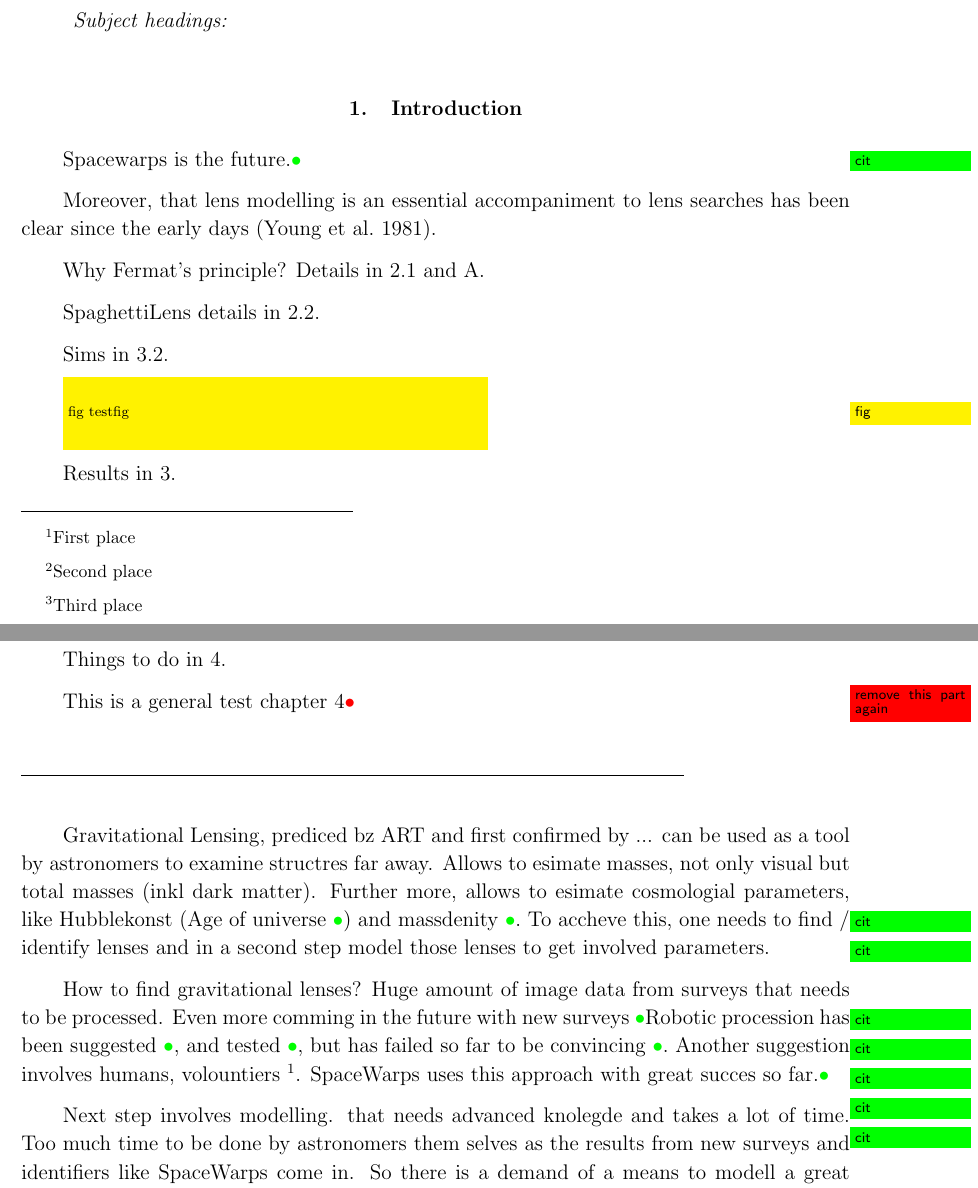
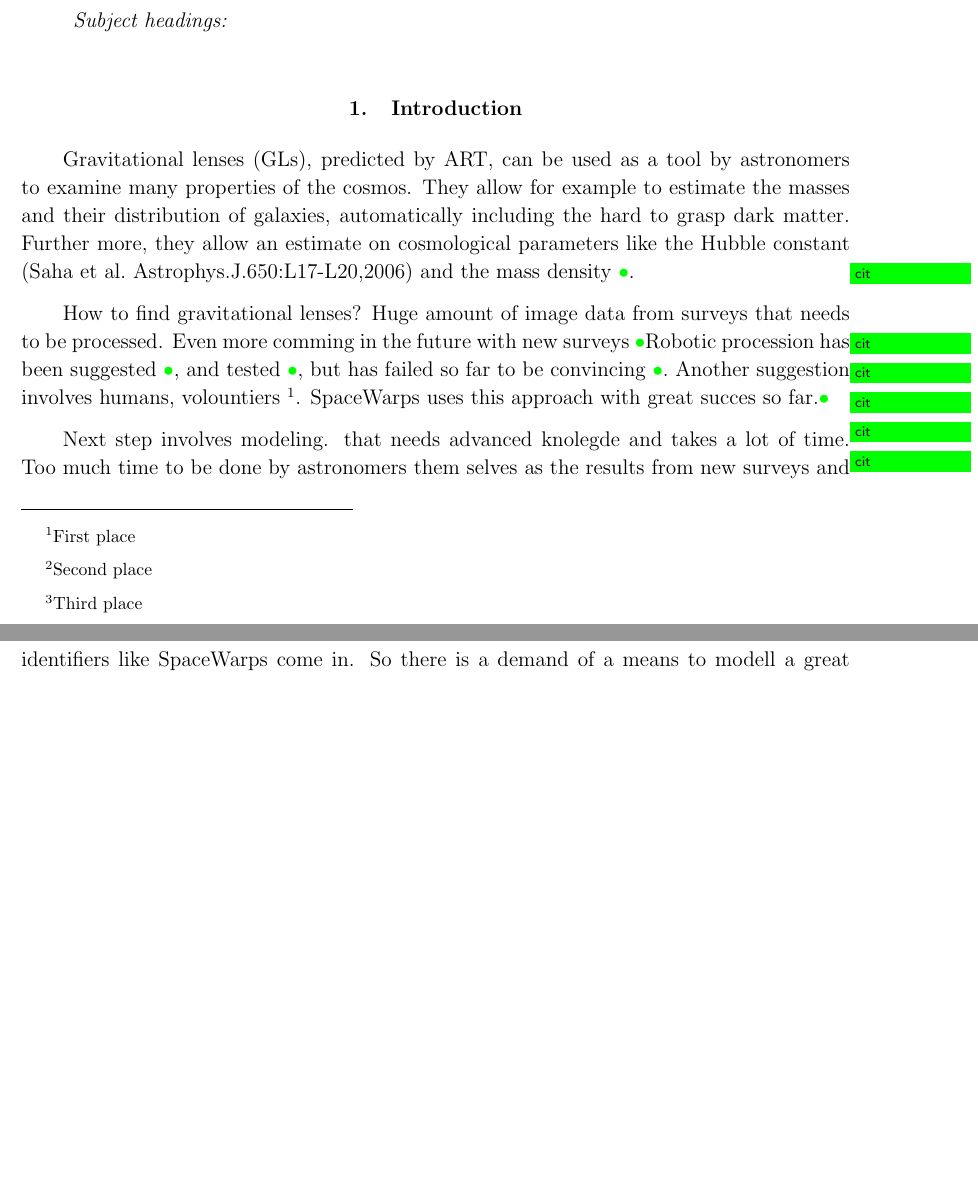
Before and after one commit to RafiKueng/SimAnalysis, a LaTeX paper (text/ms.tex, which reads text/bib/ms.bib, text/tex/intro.tex): two parts of pages 1 and 2 of 18, joined at a grey line, cut so that both start at the same text, the shorter picture padded with empty space. Compiled offline with pdfLaTeX; a missing bibliography style is replaced by a similar one.

Commit message:
commit to be merged

```diff
--- a/text/bib/ms.bib
+++ b/text/bib/ms.bib
@@ -101,0 +106 @@
+  journal = {Astrophys.J.},
--- a/text/tex/intro.tex
+++ b/text/tex/intro.tex
@@ -1,33 +1,33 @@
 \section{Introduction}
 
-Spacewarps is the future.\needcite
-
-Moreover, that lens modelling is an essential accompaniment to lens
-searches has been clear since the early days \citep{1981ApJ...244..723Y}.
-
-Why Fermat's principle?  Details in \ref{sec:Fermat} and
-\ref{sec:more-theory}.
-
-SpaghettiLens details in \ref{sec:SpaghettiLens}.
-
-Sims in \ref{sec:sims}.
-
-\needfig[testfig]
-
-Results in \ref{sec:results}.
-
-Things to do in \ref{sec:todo}.
-
-This is a general test \secref{todo}\todo{remove this part again}
-
-\hr
+%Spacewarps is the future.\needcite
+%
+%Moreover, that lens modelling is an essential accompaniment to lens
+%searches has been clear since the early days \citep{1981ApJ...244..723Y}.
+%
+%Why Fermat's principle?  Details in \ref{sec:Fermat} and
+%\ref{sec:more-theory}.
+%
+%SpaghettiLens details in \ref{sec:SpaghettiLens}.
+%
+%Sims in \ref{sec:sims}.
+%
+%\needfig[testfig]
+%
+%Results in \ref{sec:results}.
+%
+%Things to do in \ref{sec:todo}.
+%
+%This is a general test \secref{todo}\todo{remove this part again}
+%
+%\hr
 
 
-Gravitational Lensing, prediced bz ART and first confirmed by ... can be used as a tool by astronomers to examine structres far away.
-Allows to esimate masses, not only visual but total masses (inkl dark matter).
-Further more, allows to esimate cosmologial parameters, like Hubblekonst (Age of universe \needcite) and massdenity \needcite.
-To accheve this, one needs to find / identify lenses and in a second step model those lenses to get involved parameters.
+Gravitational lenses (GLs), predicted by ART, can be used as a tool by astronomers to examine many properties of the cosmos.
+They allow for example to estimate the masses and their distribution of galaxies, automatically including the hard to grasp dark matter.
+Further more, they allow an estimate on cosmological parameters like the Hubble constant \citep{Saha2006} and the mass density \needcite.
 
+%To accheve this, one needs to find / identify lenses and in a second step model those lenses to get involved parameters.
 
 How to find gravitational lenses? Huge amount of image data from surveys that needs to be processed.
 Even more comming in the future with new surveys \needcite
@@ -36,7 +36,7 @@
 \sw uses this approach with great succes so far.\needcite
 
 
-Next step involves modelling. that needs advanced knolegde and takes a lot of time.
+Next step involves modeling. that needs advanced knolegde and takes a lot of time.
 Too much time to be done by astronomers them selves as the results from new surveys and identifiers like \sw come in.
 So there is a demand of a means to modell a great amount of identified lens data, that scales with increasing data amount.
 
```
Also changed, not shown: text/bib/ms.bib (23 more changed lines).
